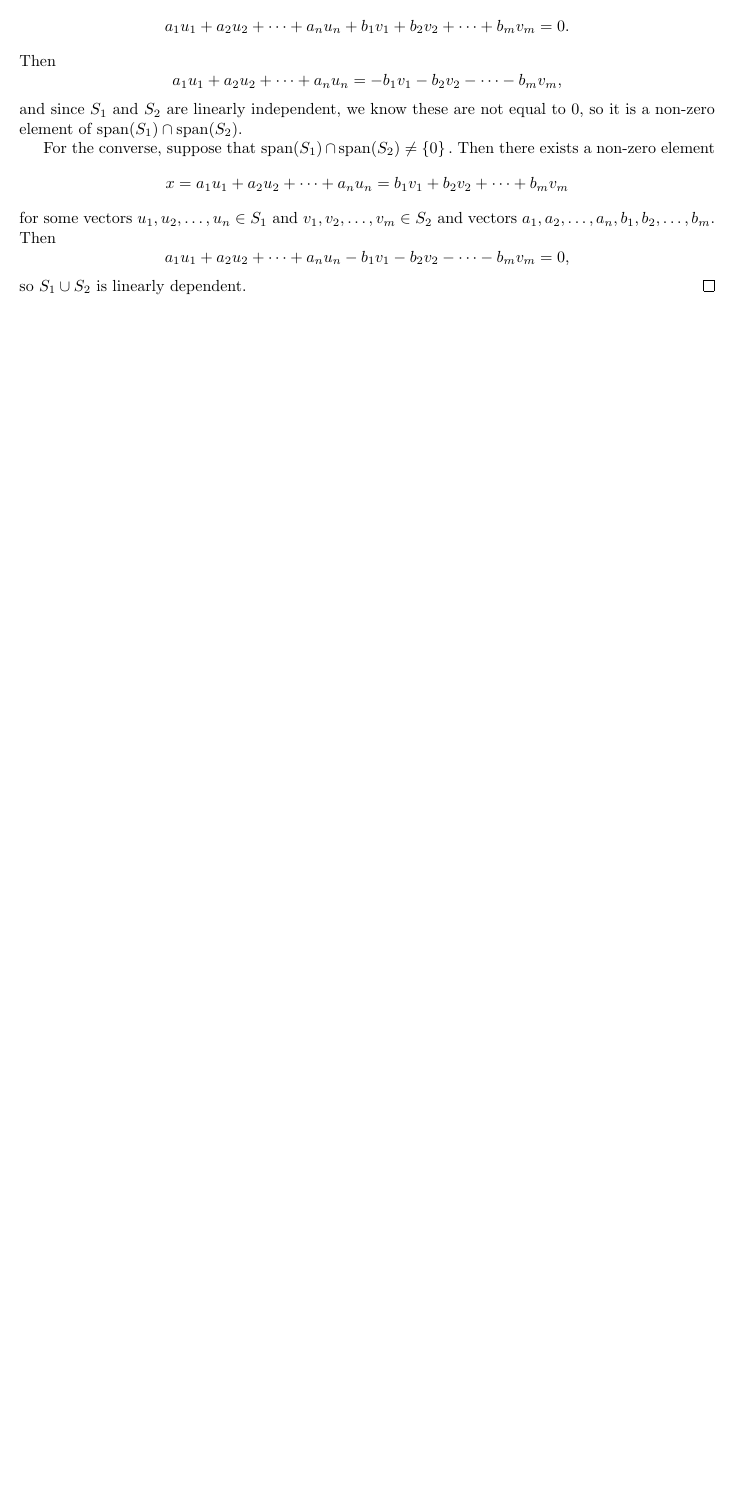
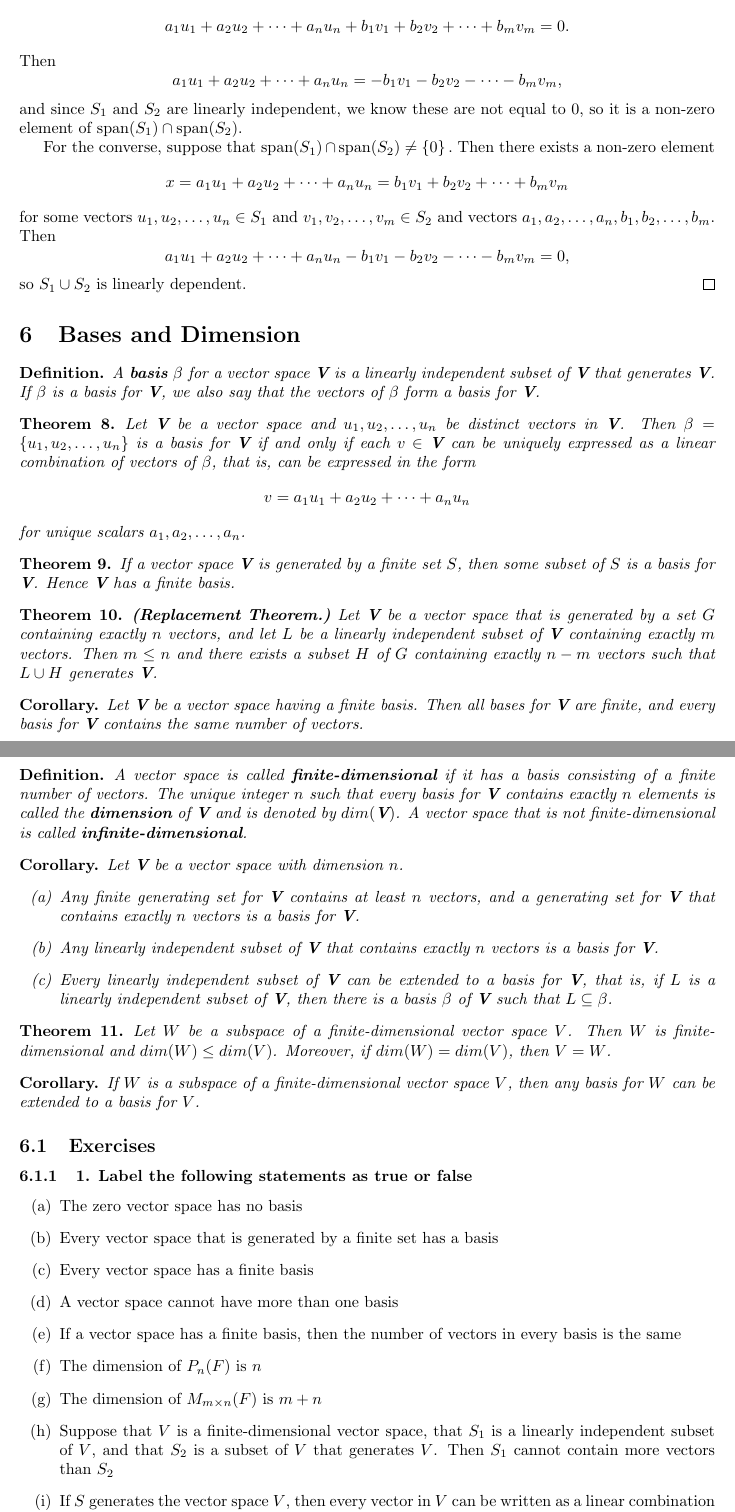
Before and after one commit to ameschmeems/la-friedberg, a LaTeX document (notes/chapter1/chapter1.tex): part of page 19 of 19 before the commit and two parts of pages 19 and 20 of 20 after it, the two joined at a grey line, cut so that both start at the same text, the shorter picture padded with empty space. Compiled offline with pdfLaTeX.

Commit message:
Notes for 1.6

```diff
--- a/notes/chapter1/chapter1.tex
+++ b/notes/chapter1/chapter1.tex
@@ -705,3 +705,60 @@ $(1, 0, 0), (0, 1, 0), (1, 1, 0)$
 	For the converse, suppose that $\text{span}(S_1)\cap\text{span}(S_2)\ne\left\{0\right\}.$ Then there exists a non-zero element \[x = a_1u_1 + a_2u_2 + \dots + a_nu_n = b_1v_1 + b_2v_2 + \dots + b_mv_m\] for some vectors $u_1, u_2, \dots, u_n \in S_1$ and $v_1, v_2, \dots, v_m \in S_2$ and vectors $a_1, a_2, \dots, a_n, b_1, b_2, \dots, b_m$. Then \[ a_1u_1 + a_2u_2 + \dots + a_nu_n - b_1v_1 - b_2v_2 - \dots - b_mv_m = 0,\] so $S_1 \cup S_2$ is linearly dependent.
 \end{proof}
 
+\section{Bases and Dimension}
+
+\begin{definition}
+    A \textbf{basis} $\beta$ for a vector space $\textbf{V}$ is a linearly independent subset of $\textbf{V}$ that generates $\textbf{V}$. If $\beta$ is a basis for $\textbf{V}$, we also say that the vectors of $\beta$ form a basis for $\textbf{V}$.
+\end{definition}
+
+\begin{theorem}
+    Let $\textbf{V}$ be a vector space and $u_1, u_2, \dots, u_n$ be distinct vectors in $\textbf{V}$. Then $\beta = \{u_1, u_2, \dots, u_n\}$ is a basis for $\textbf{V}$ if and only if each $v\in\textbf{V}$ can be uniquely expressed as a linear combination of vectors of $\beta$, that is, can be expressed in the form \[v = a_1u_1 + a_2u_2 + \dots + a_nu_n\] for unique scalars $a_1, a_2, \dots, a_n$.
+\end{theorem}
+
+\begin{theorem}
+    If a vector space $\textbf{V}$ is generated by a finite set $S$, then some subset of $S$ is a basis for $\textbf{V}$. Hence $\textbf{V}$ has a finite basis.
+\end{theorem}
+
+\begin{theorem}
+    $\textbf{(Replacement Theorem.)}$ Let $\textbf{V}$ be a vector space that is generated by a set $G$ containing exactly $n$ vectors, and let $L$ be a linearly independent subset of $\textbf{V}$ containing exactly $m$ vectors. Then $m \le n$ and there exists a subset $H$ of $G$ containing exactly $n-m$ vectors such that $L \cup H$ generates $\textbf{V}$.
+\end{theorem}
+
+\begin{corollary}
+    Let $\textbf{V}$ be a vector space having a finite basis. Then all bases for $\textbf{V}$ are finite, and every basis for $\textbf{V}$ contains the same number of vectors.
+\end{corollary}
+
+\begin{definition}
+    A vector space is called $\textbf{finite-dimensional}$ if it has a basis consisting of a finite number of vectors. The unique integer $n$ such that every basis for $\textbf{V}$ contains exactly $n$ elements is called the $\textbf{dimension}$ of $\textbf{V}$ and is denoted by $dim(\textbf{V})$. A vector space that is not finite-dimensional is called $\textbf{infinite-dimensional}$.
+\end{definition}
+
+\begin{corollary}
+    Let $\textbf{V}$ be a vector space with dimension $n$.
+    \begin{enumerate}
+        \item[(a)] Any finite generating set for $\textbf{V}$ contains at least $n$ vectors, and a generating set for $\textbf{V}$ that contains exactly $n$ vectors is a basis for $\textbf{V}$.
+        \item[(b)] Any linearly independent subset of $\textbf{V}$ that contains exactly $n$ vectors is a basis for $\textbf{V}$.
+        \item[(c)] Every linearly independent subset of $\textbf{V}$ can be extended to a basis for $\textbf{V}$, that is, if $L$ is a linearly independent subset of $\textbf{V}$, then there is a basis $\beta$ of $\textbf{V}$ such that $L\subseteq \beta$.
+    \end{enumerate}
+\end{corollary}
+
+\begin{theorem}
+    Let $W$ be a subspace of a finite-dimensional vector space $V$. Then $W$ is finite-dimensional and $dim(W)\le dim(V)$. Moreover, if $dim(W)=dim(V)$, then $V=W$.
+\end{theorem}
+
+\begin{corollary}
+    If $W$ is a subspace of a finite-dimensional vector space $V$, then any basis for $W$ can be extended to a basis for $V$.
+\end{corollary}
+
+\subsection{Exercises}
+
+\subsubsection{1. Label the following statements as true or false}
+\begin{enumerate}
+    \item[(a)] The zero vector space has no basis
+    \item[(b)] Every vector space that is generated by a finite set has a basis
+    \item[(c)] Every vector space has a finite basis
+    \item[(d)] A vector space cannot have more than one basis
+    \item[(e)] If a vector space has a finite basis, then the number of vectors in every basis is the same
+    \item[(f)] The dimension of $P_n(F)$ is $n$
+    \item[(g)] The dimension of $M_{m\times n}(F)$ is $m + n$
+    \item[(h)] Suppose that $V$ is a finite-dimensional vector space, that $S_1$ is a linearly independent subset of $V$, and that $S_2$ is a subset of $V$ that generates $V$. Then $S_1$ cannot contain more vectors than $S_2$
+    \item[(i)] If $S$ generates the vector space $V$, then every vector in $V$ can be written as a linear combination of vectors in S in only one way
+    \item[(j)] Every subspace of a finite-dimensional space is finite-dimensional.
```
Also changed, not shown: notes/chapter1/chapter1.tex (4 more changed lines).
